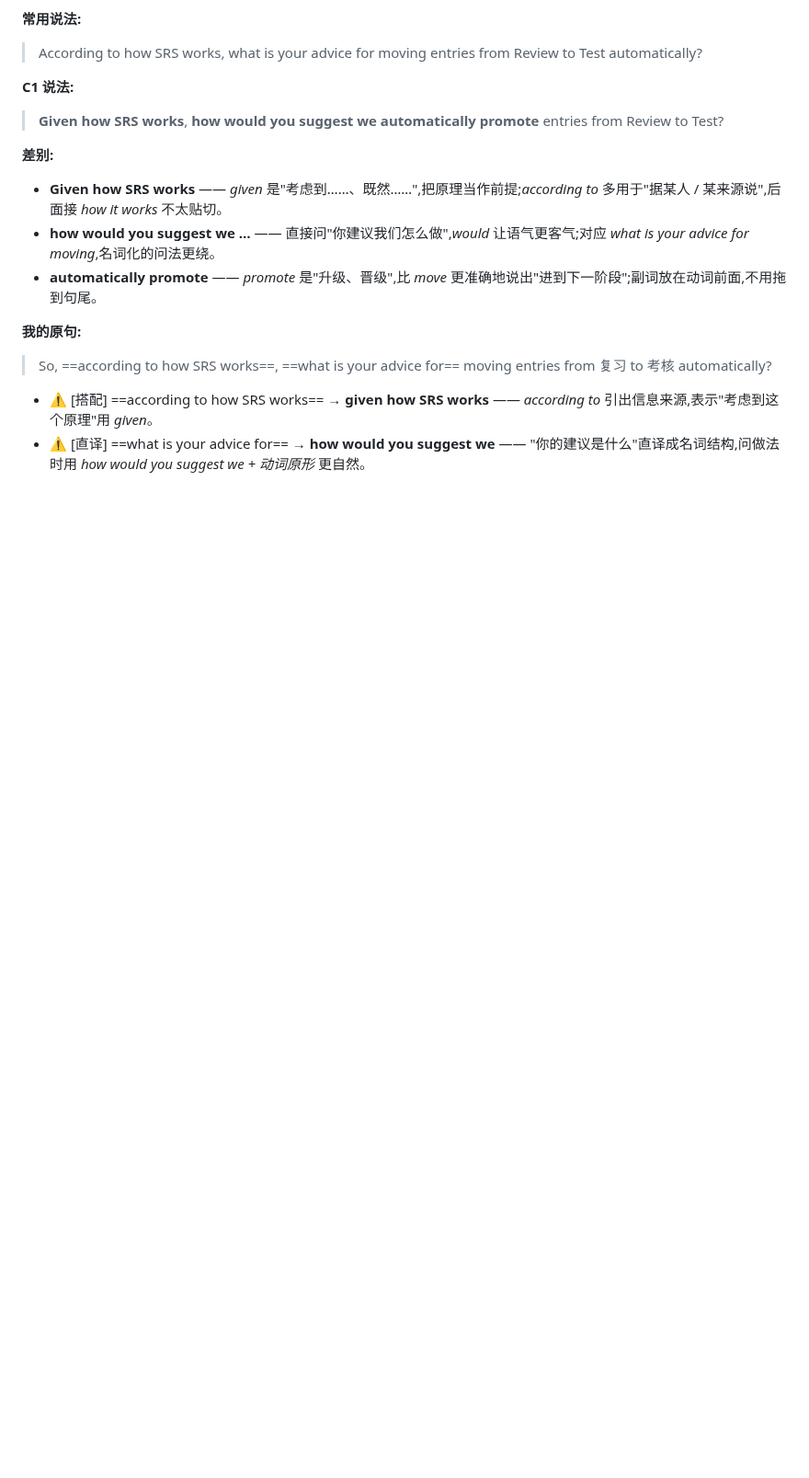
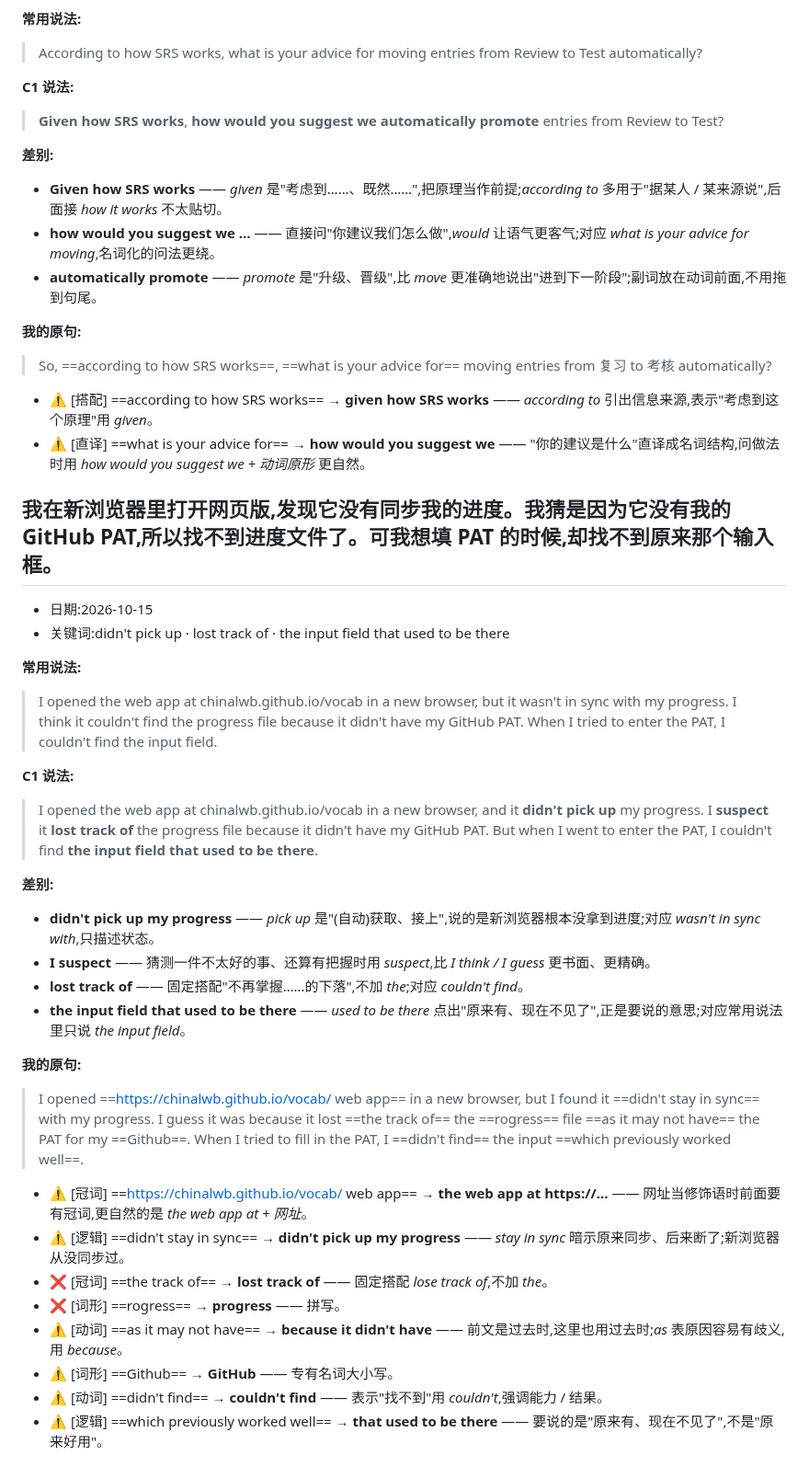
Before and after one commit to chinalwb/vocab, a Markdown page: readlist.md, the part around the change. Shown at 92% size. GitHub-like rendering; blank space fills up the shorter version.

Commit message:
阅读: add r-didnt-pick-up (didn't pick up · lost track of · the input field that used to be there)
Co-Authored-By: Claude Opus 5.5 <noreply@anthropic.com>

```diff
--- a/readlist.md
+++ b/readlist.md
@@ -271,3 +271,37 @@
 
 - ⚠️ [搭配] ==according to how SRS works== → **given how SRS works** —— *according to* 引出信息来源,表示"考虑到这个原理"用 *given*。
 - ⚠️ [直译] ==what is your advice for== → **how would you suggest we** —— "你的建议是什么"直译成名词结构,问做法时用 *how would you suggest we + 动词原形* 更自然。
+
+<a id="r-didnt-pick-up"></a>
+## 我在新浏览器里打开网页版,发现它没有同步我的进度。我猜是因为它没有我的 GitHub PAT,所以找不到进度文件了。可我想填 PAT 的时候,却找不到原来那个输入框。
+
+- 日期:2026-10-15
+- 关键词:didn't pick up · lost track of · the input field that used to be there
+
+**常用说法:**
+
+> I opened the web app at chinalwb.github.io/vocab in a new browser, but it wasn't in sync with my progress. I think it couldn't find the progress file because it didn't have my GitHub PAT. When I tried to enter the PAT, I couldn't find the input field.
+
+**C1 说法:**
+
+> I opened the web app at chinalwb.github.io/vocab in a new browser, and it **didn't pick up** my progress. I **suspect** it **lost track of** the progress file because it didn't have my GitHub PAT. But when I went to enter the PAT, I couldn't find **the input field that used to be there**.
+
+**差别:**
+
+- **didn't pick up my progress** —— *pick up* 是"(自动)获取、接上",说的是新浏览器根本没拿到进度;对应 *wasn't in sync with*,只描述状态。
+- **I suspect** —— 猜测一件不太好的事、还算有把握时用 *suspect*,比 *I think / I guess* 更书面、更精确。
+- **lost track of** —— 固定搭配"不再掌握……的下落",不加 *the*;对应 *couldn't find*。
+- **the input field that used to be there** —— *used to be there* 点出"原来有、现在不见了",正是要说的意思;对应常用说法里只说 *the input field*。
+
+**我的原句:**
+
+> I opened ==https://chinalwb.github.io/vocab/ web app== in a new browser, but I found it ==didn't stay in sync== with my progress. I guess it was because it lost ==the track of== the ==rogress== file ==as it may not have== the PAT for my ==Github==. When I tried to fill in the PAT, I ==didn't find== the input ==which previously worked well==.
+
+- ⚠️ [冠词] ==https://chinalwb.github.io/vocab/ web app== → **the web app at https://…** —— 网址当修饰语时前面要有冠词,更自然的是 *the web app at + 网址*。
+- ⚠️ [逻辑] ==didn't stay in sync== → **didn't pick up my progress** —— *stay in sync* 暗示原来同步、后来断了;新浏览器从没同步过。
+- ❌ [冠词] ==the track of== → **lost track of** —— 固定搭配 *lose track of*,不加 *the*。
+- ❌ [词形] ==rogress== → **progress** —— 拼写。
+- ⚠️ [动词] ==as it may not have== → **because it didn't have** —— 前文是过去时,这里也用过去时;*as* 表原因容易有歧义,用 *because*。
+- ⚠️ [词形] ==Github== → **GitHub** —— 专有名词大小写。
+- ⚠️ [动词] ==didn't find== → **couldn't find** —— 表示"找不到"用 *couldn't*,强调能力 / 结果。
+- ⚠️ [逻辑] ==which previously worked well== → **that used to be there** —— 要说的是"原来有、现在不见了",不是"原来好用"。
```
